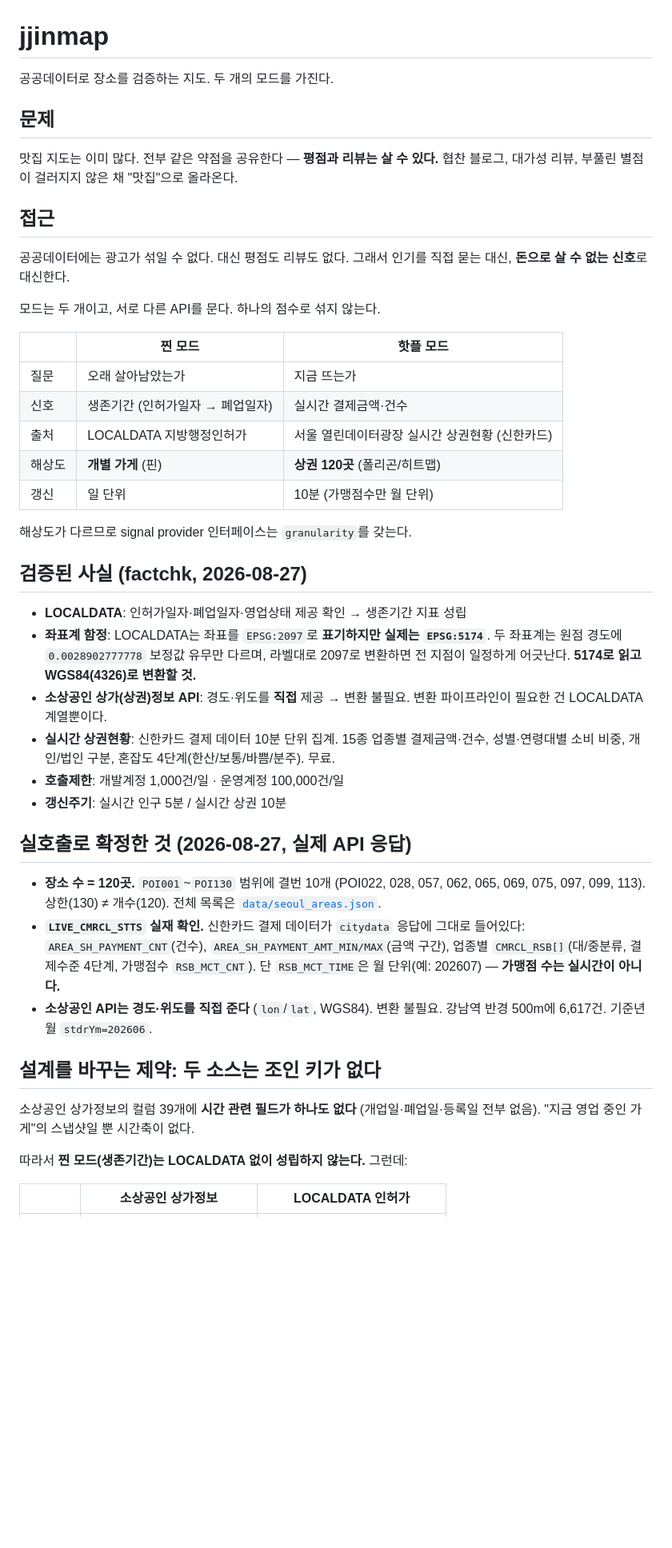
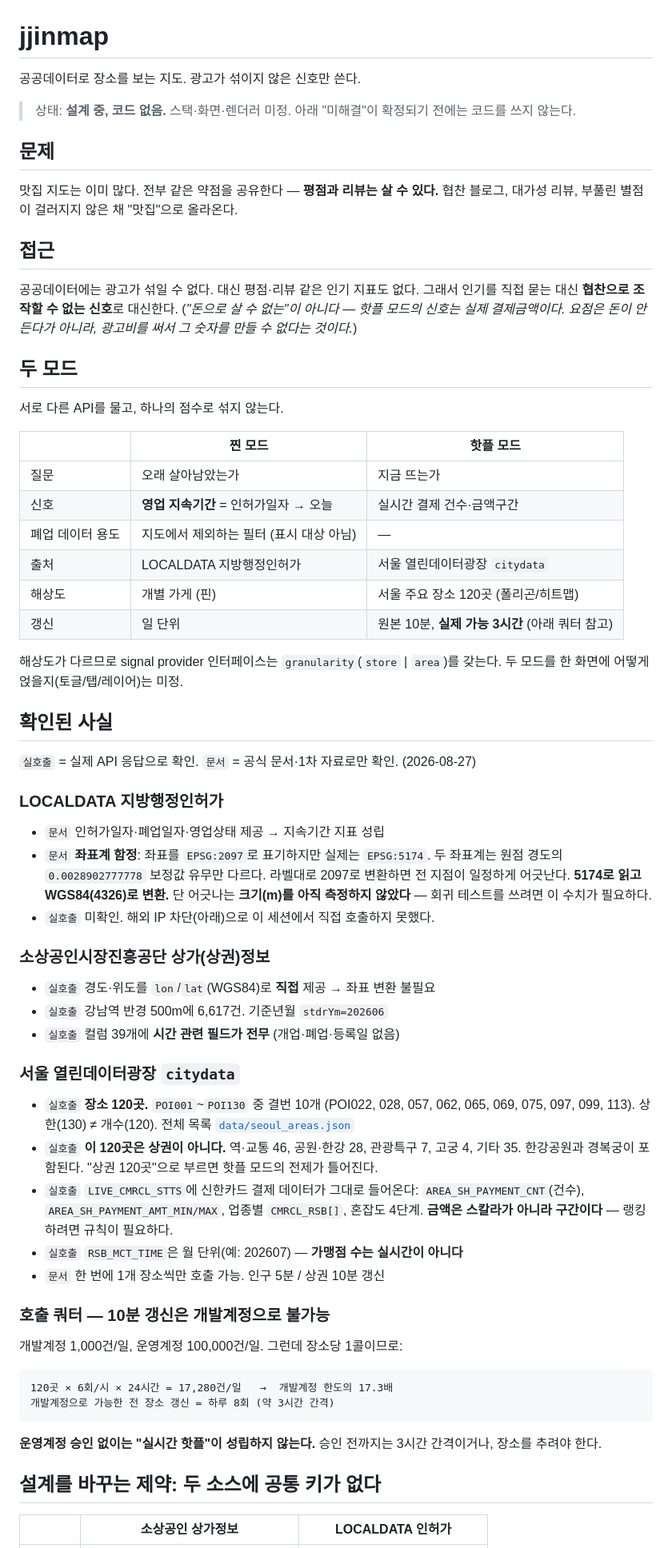
Before and after one commit to Hankookiniayo/paperthin_project, a Markdown page: README.md, the part around one of its changes. Shown at 80% size. Drawn GitHub-style; blank space fills up the shorter version.

````diff
--- a/README.md
+++ b/README.md
@@ -1,6 +1,8 @@
 # jjinmap
 
-공공데이터로 장소를 검증하는 지도. 두 개의 모드를 가진다.
+공공데이터로 장소를 보는 지도. 광고가 섞이지 않은 신호만 쓴다.
+
+> 상태: **설계 중, 코드 없음.** 스택·화면·렌더러 미정. 아래 "미해결"이 확정되기 전에는 코드를 쓰지 않는다.
 
 ## 문제
 
@@ -9,52 +11,72 @@
 
 ## 접근
 
-공공데이터에는 광고가 섞일 수 없다. 대신 평점도 리뷰도 없다.
-그래서 인기를 직접 묻는 대신, **돈으로 살 수 없는 신호**로 대신한다.
+공공데이터에는 광고가 섞일 수 없다. 대신 평점·리뷰 같은 인기 지표도 없다.
+그래서 인기를 직접 묻는 대신 **협찬으로 조작할 수 없는 신호**로 대신한다.
+(*"돈으로 살 수 없는"이 아니다 — 핫플 모드의 신호는 실제 결제금액이다.
+요점은 돈이 안 든다가 아니라, 광고비를 써서 그 숫자를 만들 수 없다는 것이다.*)
 
-모드는 두 개이고, 서로 다른 API를 문다. 하나의 점수로 섞지 않는다.
+## 두 모드
+
+서로 다른 API를 물고, 하나의 점수로 섞지 않는다.
 
 | | **찐 모드** | **핫플 모드** |
 |---|---|---|
 | 질문 | 오래 살아남았는가 | 지금 뜨는가 |
-| 신호 | 생존기간 (인허가일자 → 폐업일자) | 실시간 결제금액·건수 |
-| 출처 | LOCALDATA 지방행정인허가 | 서울 열린데이터광장 실시간 상권현황 (신한카드) |
-| 해상도 | **개별 가게** (핀) | **상권 120곳** (폴리곤/히트맵) |
-| 갱신 | 일 단위 | 10분 (가맹점수만 월 단위) |
+| 신호 | **영업 지속기간** = 인허가일자 → 오늘 | 실시간 결제 건수·금액구간 |
+| 폐업 데이터 용도 | 지도에서 제외하는 필터 (표시 대상 아님) | — |
+| 출처 | LOCALDATA 지방행정인허가 | 서울 열린데이터광장 `citydata` |
+| 해상도 | 개별 가게 (핀) | 서울 주요 장소 120곳 (폴리곤/히트맵) |
+| 갱신 | 일 단위 | 원본 10분, **실제 가능 3시간** (아래 쿼터 참고) |
 
-해상도가 다르므로 signal provider 인터페이스는 `granularity`를 갖는다.
+해상도가 다르므로 signal provider 인터페이스는 `granularity`(`store` \| `area`)를 갖는다.
+두 모드를 한 화면에 어떻게 얹을지(토글/탭/레이어)는 미정.
 
-## 검증된 사실 (factchk, 2026-08-27)
+## 확인된 사실
 
-- **LOCALDATA**: 인허가일자·폐업일자·영업상태 제공 확인 → 생존기간 지표 성립
-- **좌표계 함정**: LOCALDATA는 좌표를 `EPSG:2097`로 **표기하지만 실제는 `EPSG:5174`**.
-  두 좌표계는 원점 경도에 `0.0028902777778` 보정값 유무만 다르며, 라벨대로 2097로 변환하면
-  전 지점이 일정하게 어긋난다. **5174로 읽고 WGS84(4326)로 변환할 것.**
-- **소상공인 상가(상권)정보 API**: 경도·위도를 **직접** 제공 → 변환 불필요.
-  변환 파이프라인이 필요한 건 LOCALDATA 계열뿐이다.
-- **실시간 상권현황**: 신한카드 결제 데이터 10분 단위 집계. 15종 업종별 결제금액·건수,
-  성별·연령대별 소비 비중, 개인/법인 구분, 혼잡도 4단계(한산/보통/바쁨/분주). 무료.
-- **호출제한**: 개발계정 1,000건/일 · 운영계정 100,000건/일
-- **갱신주기**: 실시간 인구 5분 / 실시간 상권 10분
+`실호출` = 실제 API 응답으로 확인. `문서` = 공식 문서·1차 자료로만 확인. (2026-08-27)
 
-## 실호출로 확정한 것 (2026-08-27, 실제 API 응답)
+### LOCALDATA 지방행정인허가
 
-- **장소 수 = 120곳.** `POI001`~`POI130` 범위에 결번 10개
+- `문서` 인허가일자·폐업일자·영업상태 제공 → 지속기간 지표 성립
+- `문서` **좌표계 함정**: 좌표를 `EPSG:2097`로 표기하지만 실제는 `EPSG:5174`.
+  두 좌표계는 원점 경도의 `0.0028902777778` 보정값 유무만 다르다.
+  라벨대로 2097로 변환하면 전 지점이 일정하게 어긋난다. **5174로 읽고 WGS84(4326)로 변환.**
+  단 어긋나는 **크기(m)를 아직 측정하지 않았다** — 회귀 테스트를 쓰려면 이 수치가 필요하다.
+- `실호출` 미확인. 해외 IP 차단(아래)으로 이 세션에서 직접 호출하지 못했다.
+
+### 소상공인시장진흥공단 상가(상권)정보
+
+- `실호출` 경도·위도를 `lon`/`lat`(WGS84)로 **직접** 제공 → 좌표 변환 불필요
+- `실호출` 강남역 반경 500m에 6,617건. 기준년월 `stdrYm=202606`
+- `실호출` 컬럼 39개에 **시간 관련 필드가 전무** (개업·폐업·등록일 없음)
+
+### 서울 열린데이터광장 `citydata`
+
+- `실호출` **장소 120곳.** `POI001`~`POI130` 중 결번 10개
   (POI022, 028, 057, 062, 065, 069, 075, 097, 099, 113). 상한(130) ≠ 개수(120).
-  전체 목록은 [`data/seoul_areas.json`](data/seoul_areas.json).
-- **`LIVE_CMRCL_STTS` 실재 확인.** 신한카드 결제 데이터가 `citydata` 응답에 그대로 들어있다:
-  `AREA_SH_PAYMENT_CNT`(건수), `AREA_SH_PAYMENT_AMT_MIN/MAX`(금액 구간),
-  업종별 `CMRCL_RSB[]`(대/중분류, 결제수준 4단계, 가맹점수 `RSB_MCT_CNT`).
-  단 `RSB_MCT_TIME`은 월 단위(예: 202607) — **가맹점 수는 실시간이 아니다.**
-- **소상공인 API는 경도·위도를 직접 준다** (`lon`/`lat`, WGS84). 변환 불필요.
-  강남역 반경 500m에 6,617건. 기준년월 `stdrYm=202606`.
+  전체 목록 [`data/seoul_areas.json`](data/seoul_areas.json)
+- `실호출` **이 120곳은 상권이 아니다.** 역·교통 46, 공원·한강 28, 관광특구 7, 고궁 4, 기타 35.
+  한강공원과 경복궁이 포함된다. "상권 120곳"으로 부르면 핫플 모드의 전제가 틀어진다.
+- `실호출` `LIVE_CMRCL_STTS`에 신한카드 결제 데이터가 그대로 들어온다:
+  `AREA_SH_PAYMENT_CNT`(건수), `AREA_SH_PAYMENT_AMT_MIN/MAX`, 업종별 `CMRCL_RSB[]`,
+  혼잡도 4단계. **금액은 스칼라가 아니라 구간이다** — 랭킹하려면 규칙이 필요하다.
+- `실호출` `RSB_MCT_TIME`은 월 단위(예: 202607) — **가맹점 수는 실시간이 아니다**
+- `문서` 한 번에 1개 장소씩만 호출 가능. 인구 5분 / 상권 10분 갱신
 
-## 설계를 바꾸는 제약: 두 소스는 조인 키가 없다
+### 호출 쿼터 — 10분 갱신은 개발계정으로 불가능
 
-소상공인 상가정보의 컬럼 39개에 **시간 관련 필드가 하나도 없다** (개업일·폐업일·등록일 전부 없음).
-"지금 영업 중인 가게"의 스냅샷일 뿐 시간축이 없다.
+개발계정 1,000건/일, 운영계정 100,000건/일. 그런데 장소당 1콜이므로:
 
-따라서 **찐 모드(생존기간)는 LOCALDATA 없이 성립하지 않는다.** 그런데:
+```
+120곳 × 6회/시 × 24시간 = 17,280건/일   →  개발계정 한도의 17.3배
+개발계정으로 가능한 전 장소 갱신 = 하루 8회 (약 3시간 간격)
+```
+
+**운영계정 승인 없이는 "실시간 핫플"이 성립하지 않는다.** 승인 전까지는 3시간 간격이거나,
+장소를 추려야 한다.
+
+## 설계를 바꾸는 제약: 두 소스에 공통 키가 없다
 
 | | 소상공인 상가정보 | LOCALDATA 인허가 |
 |---|---|---|
````
Also changed, not shown: other parts of README.md (+46 -22 lines).
